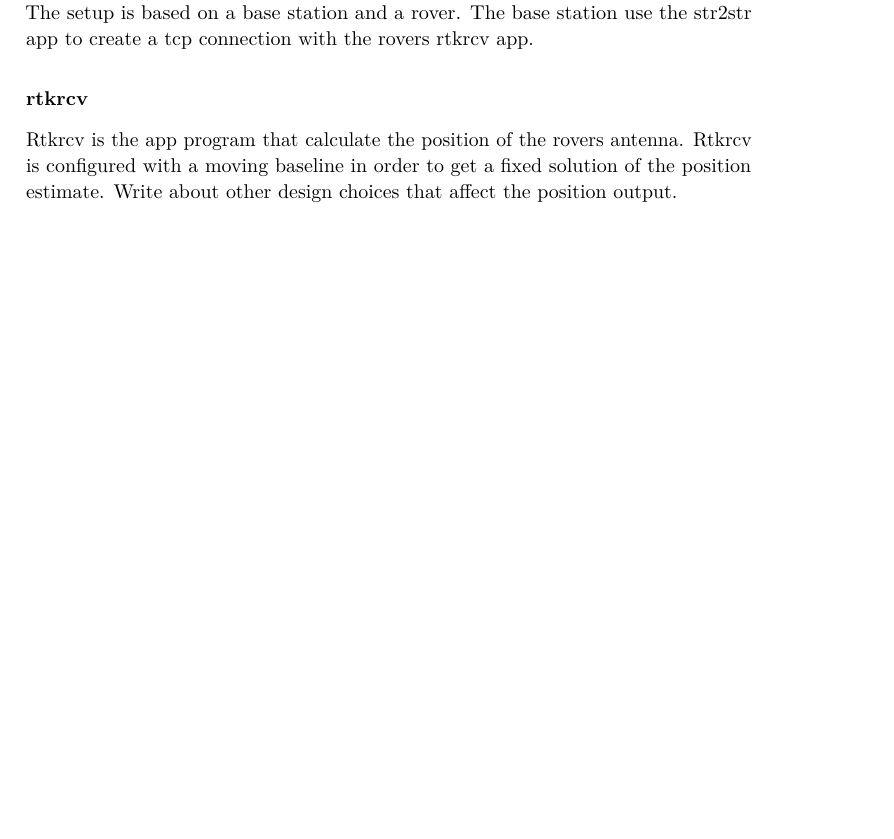
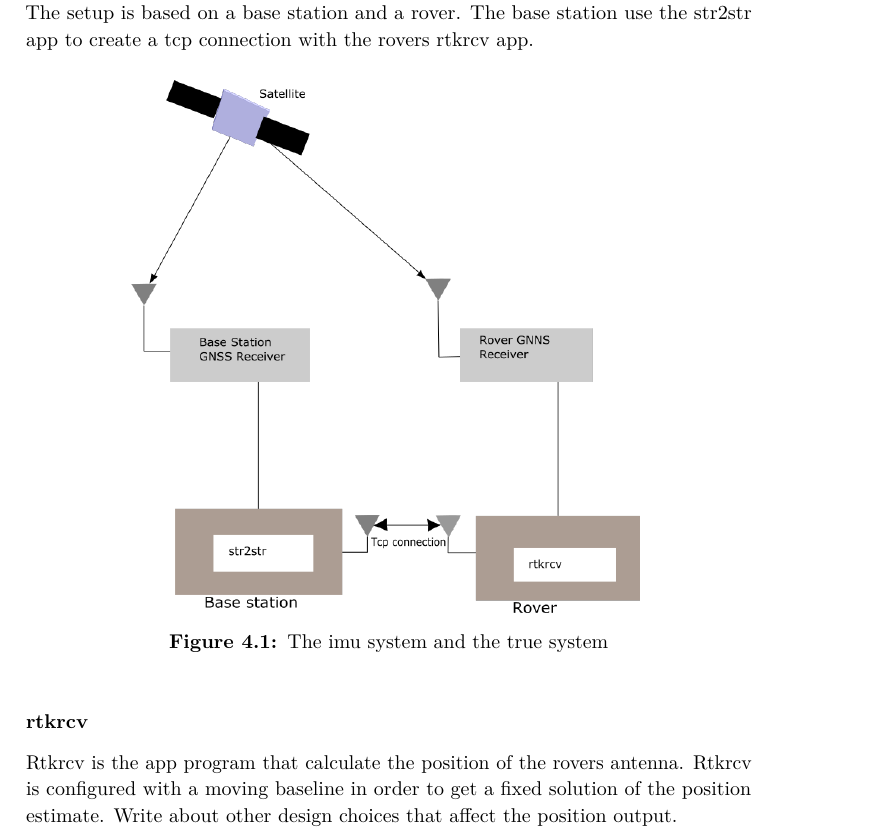
Before and after one commit to kjetilhs/ProsjektOppgave, a LaTeX thesis (main.tex, which reads System.tex): part of page 32 of 41, cut so that both start at the same text, the shorter picture padded with empty space. Compiled offline with pdfLaTeX.

Commit message:
Added figure

```diff
--- a/System.tex
+++ b/System.tex
@@ -18,6 +18,12 @@ Write about the message structure and how it's connected to DUNE. Include how to
 
 \subsection{RTKLIB}
 Rtklib is open source program that can estimate the receiver position based on raw GPS data. It can be used both with a single receiver or differential gps in real time. The setup is based on a base station and a rover. The base station use the str2str app to create a tcp connection with the rovers rtkrcv app.
+\begin{figure}[H]
+	\centering
+		\includegraphics[width=0.7\textwidth]{figs/Rtklib_structure.png}
+		\caption{The imu system and the true system}
+		\label{figure:IMUSys}
+\end{figure}
 \subsubsection{rtkrcv}
 Rtkrcv is the app program that calculate the position of the rovers antenna. Rtkrcv is configured with a moving baseline in order to get a fixed solution of the position estimate. Write about other design choices that affect the position output.
 
```
Also changed, not shown: figs/Rtklib_structure.png (added), main.pdf, 2 other files.
